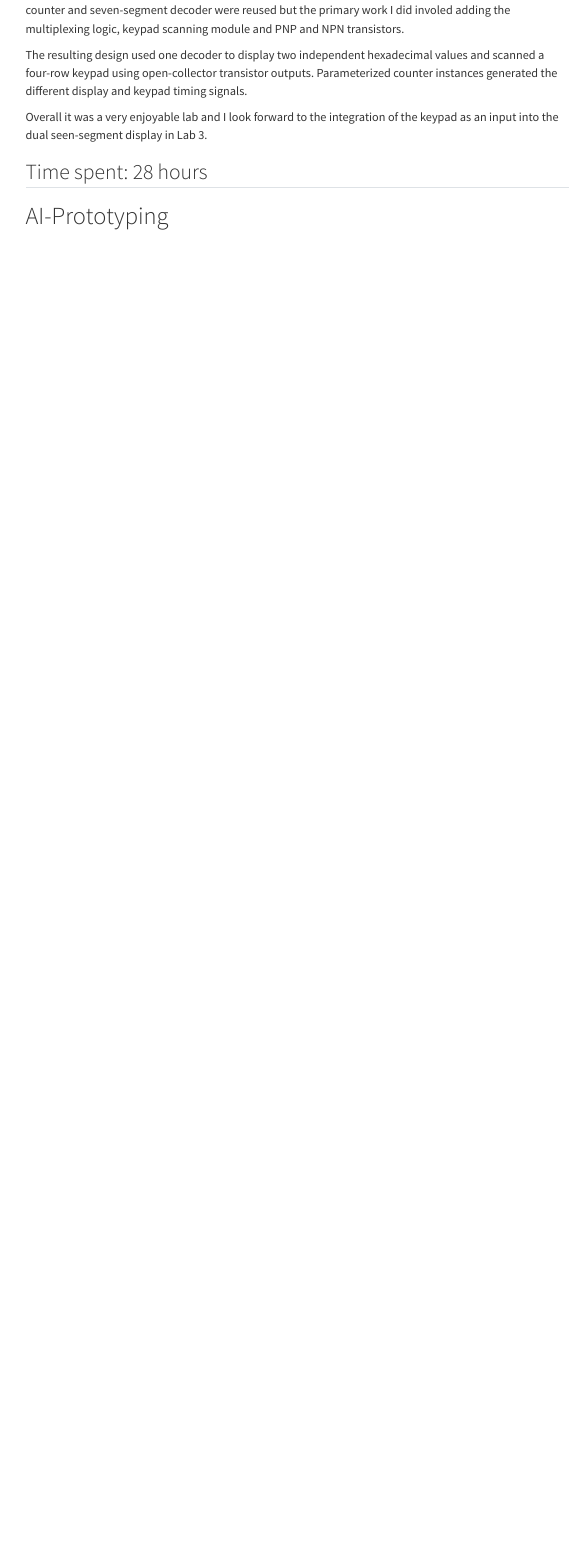
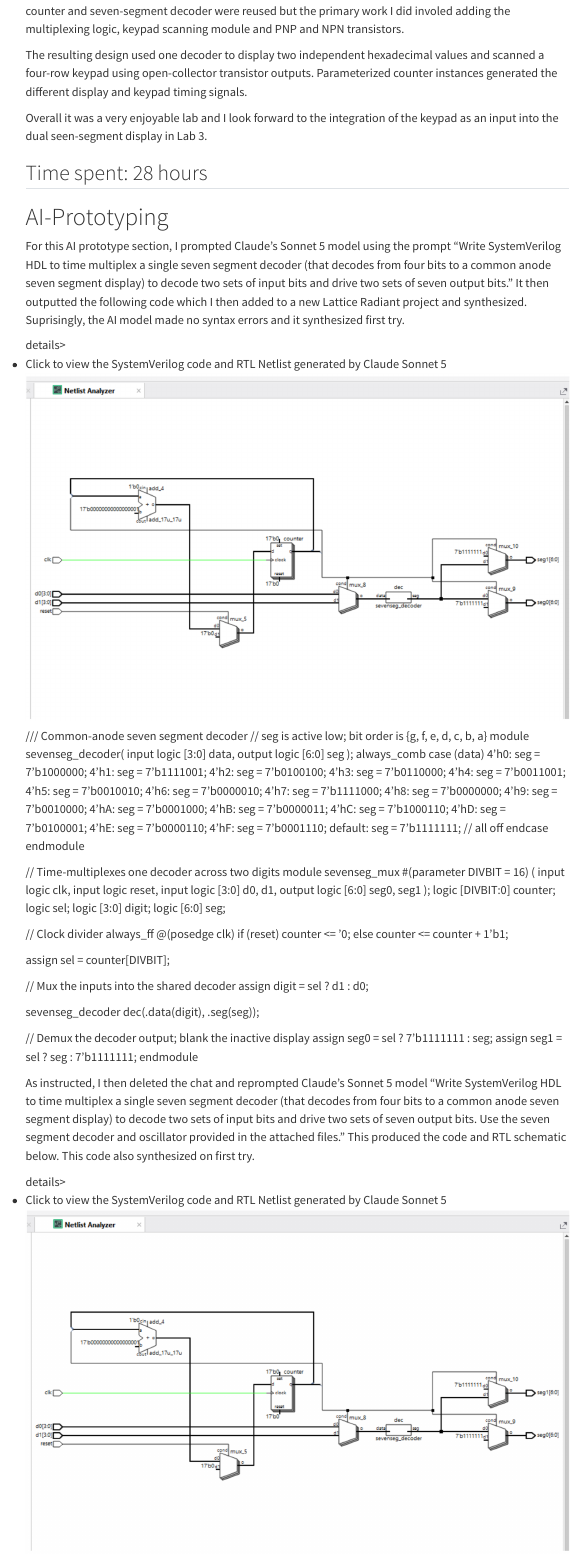
Before and after one commit to iraje02/e155-microps-quarto-portfolio, a Quarto document (labs/lab 2/lab2.qmd): the page in a window 1100 px wide, from 3670 px down before the commit and from 4110 px down after it, so that both start at the same text. Rendered offline with R 4.5, knitr and Pandoc in place of Quarto, with nearby package versions; menus at the side of the page are left out.

Commit message:
AI prototype

```diff
--- a/labs/lab 2/lab2.qmd
+++ b/labs/lab 2/lab2.qmd
@@ -233,3 +241,78 @@ Overall it was a very enjoyable lab and I look forward to the integration of the
 ## Time spent: 28 hours
 
 # AI-Prototyping
+For this AI prototype section, I prompted Claude's Sonnet 5 model using the prompt "Write SystemVerilog HDL to time multiplex a single seven segment decoder (that decodes from four bits to a common anode seven segment display) to decode two sets of input bits and drive two sets of seven output bits." It then outputted the following code which I then added to a new Lattice Radiant project and synthesized. Suprisingly, the AI model made no syntax errors and it synthesized first try.
+
+details>
+  <summary>Click to view the SystemVerilog code and RTL Netlist generated by Claude Sonnet 5</summary>
+
+![](images/AI_prompt1_RTL.png)
+
+/// Common-anode seven segment decoder
+// seg is active low; bit order is {g, f, e, d, c, b, a}
+module sevenseg_decoder(
+  input  logic [3:0] data,
+  output logic [6:0] seg
+);
+  always_comb
+    case (data)
+      4'h0: seg = 7'b1000000;
+      4'h1: seg = 7'b1111001;
+      4'h2: seg = 7'b0100100;
+      4'h3: seg = 7'b0110000;
+      4'h4: seg = 7'b0011001;
+      4'h5: seg = 7'b0010010;
+      4'h6: seg = 7'b0000010;
+      4'h7: seg = 7'b1111000;
+      4'h8: seg = 7'b0000000;
+      4'h9: seg = 7'b0010000;
+      4'hA: seg = 7'b0001000;
+      4'hB: seg = 7'b0000011;
+      4'hC: seg = 7'b1000110;
+      4'hD: seg = 7'b0100001;
+      4'hE: seg = 7'b0000110;
+      4'hF: seg = 7'b0001110;
+      default: seg = 7'b1111111;   // all off
+    endcase
+endmodule
+
+
+// Time-multiplexes one decoder across two digits
+module sevenseg_mux #(parameter DIVBIT = 16) (
+  input  logic       clk,
+  input  logic       reset,
+  input  logic [3:0] d0, d1,
+  output logic [6:0] seg0, seg1
+);
+  logic [DIVBIT:0] counter;
+  logic            sel;
+  logic [3:0]      digit;
+  logic [6:0]      seg;
+
+  // Clock divider
+  always_ff @(posedge clk)
+    if (reset) counter <= '0;
+    else       counter <= counter + 1'b1;
+
+  assign sel = counter[DIVBIT];
+
+  // Mux the inputs into the shared decoder
+  assign digit = sel ? d1 : d0;
+
+  sevenseg_decoder dec(.data(digit), .seg(seg));
+
+  // Demux the decoder output; blank the inactive display
+  assign seg0 = sel ? 7'b1111111 : seg;
+  assign seg1 = sel ? seg        : 7'b1111111;
+endmodule
+
+</details>
+
+As instructed, I then deleted the chat and reprompted Claude's Sonnet 5 model "Write SystemVerilog HDL to time multiplex a single seven segment decoder (that decodes from four bits to a common anode seven segment display) to decode two sets of input bits and drive two sets of seven output bits. Use the seven segment decoder and oscillator provided in the attached files." This produced the code and RTL schematic below.  This code also synthesized on first try.
+
+details>
+  <summary>Click to view the SystemVerilog code and RTL Netlist generated by Claude Sonnet 5</summary>
+
+![](images/AI_prompt2_RTL.png)
+
+// Time-multiplexed seven-segment display
```
Also changed, not shown: labs/lab 2/images/AI_prompt1_RTL.png (added), labs/lab 2/images/AI_prompt2_RTL.png (added), labs/lab 2/images/keypad_image.jpeg (added), labs/lab 2/lab2.qmd (57 more changed lines), 48 other files.
